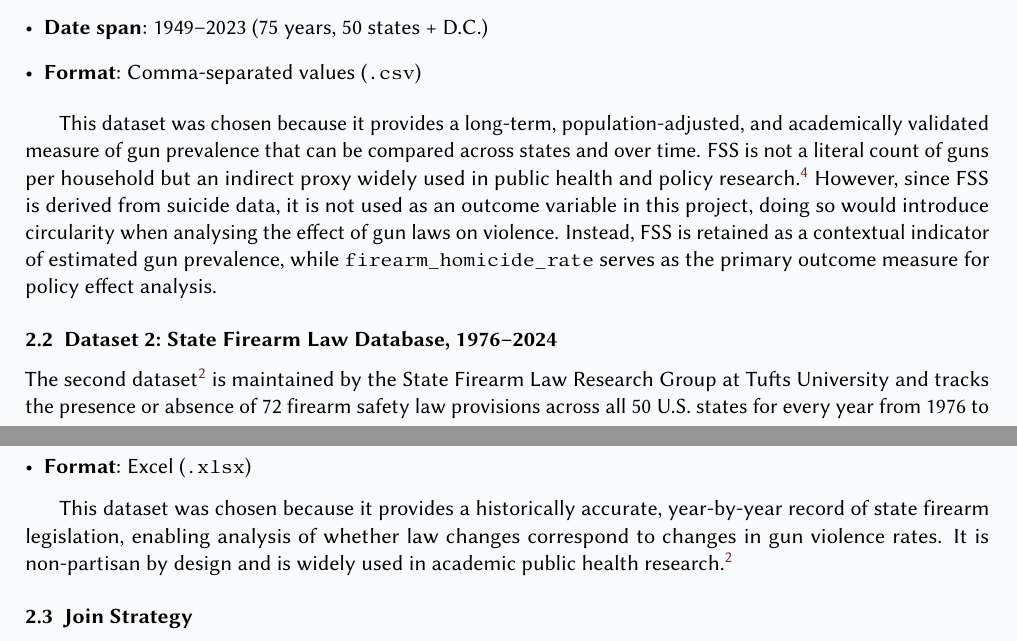
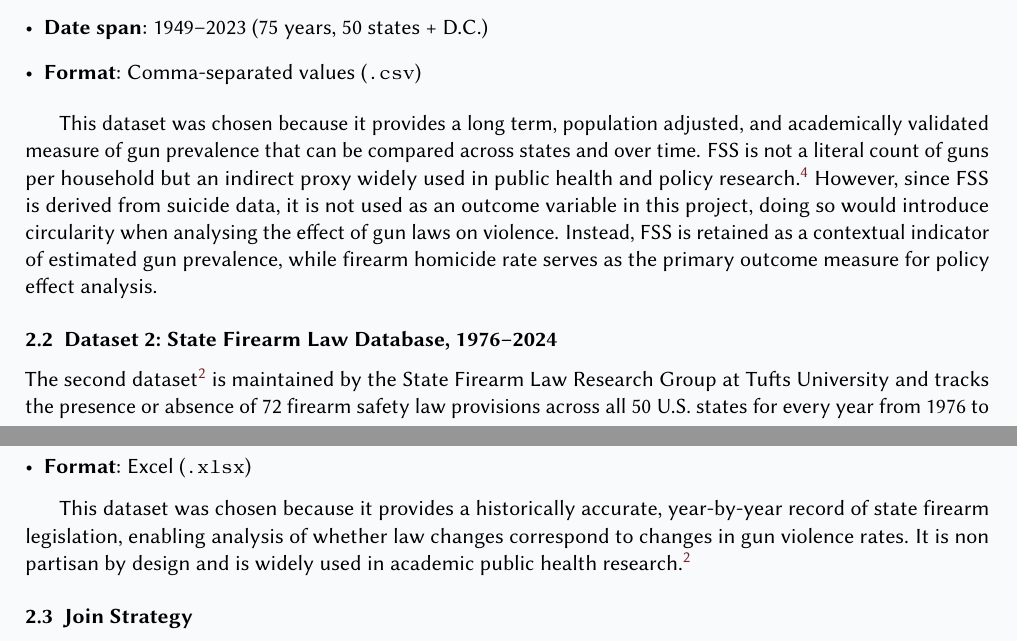
Before and after one commit to itzi97/DV_Tableau, a LaTeX document (docs/report.tex): two parts of pages 3 and 4 of 9, joined at a grey line, cut so that both start at the same text. Compiled offline with pdfLaTeX.

```diff
--- a/docs/report.tex
+++ b/docs/report.tex
@@ -204,7 +204,7 @@
 \end{itemize}
 
 \par
-This dataset was chosen because it provides a long-term, population-adjusted,
+This dataset was chosen because it provides a long term, population adjusted,
 and academically validated measure of gun prevalence that can be compared
 across states and over time. FSS is not a literal count of guns per household
 but an indirect proxy widely used in public health and policy
@@ -212,7 +212,7 @@
 data, it is not used as an outcome variable in this project, doing so would
 introduce circularity when analysing the effect of gun laws on violence.
 Instead, FSS is retained as a contextual indicator of estimated gun prevalence,
-while \texttt{firearm\_homicide\_rate} serves as the primary outcome measure
+while firearm homicide rate serves as the primary outcome measure
 for policy effect analysis.
 
 \subsection{Dataset 2: State Firearm Law Database, 1976--2024}
@@ -237,7 +238,7 @@
 This dataset was chosen because it provides a historically accurate,
 year-by-year record of state firearm legislation, enabling analysis of
 whether law changes correspond to changes in gun violence rates. It is
-non-partisan by design and is widely used in academic public health
+non partisan by design and is widely used in academic public health
 research\autocite{statefirearmlaw}.
 
 \subsection{Join Strategy}
```
Also changed, not shown: docs/report.pdf, docs/report.tex (3 more changed lines).
